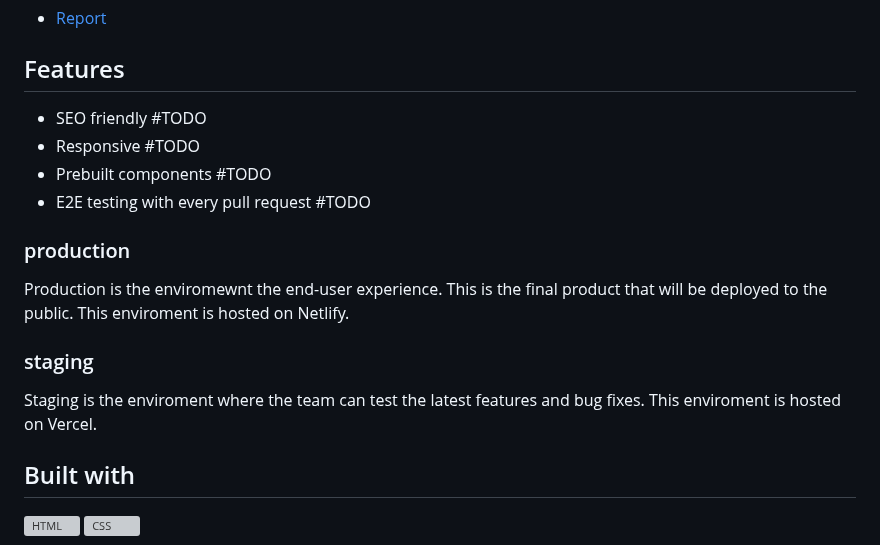
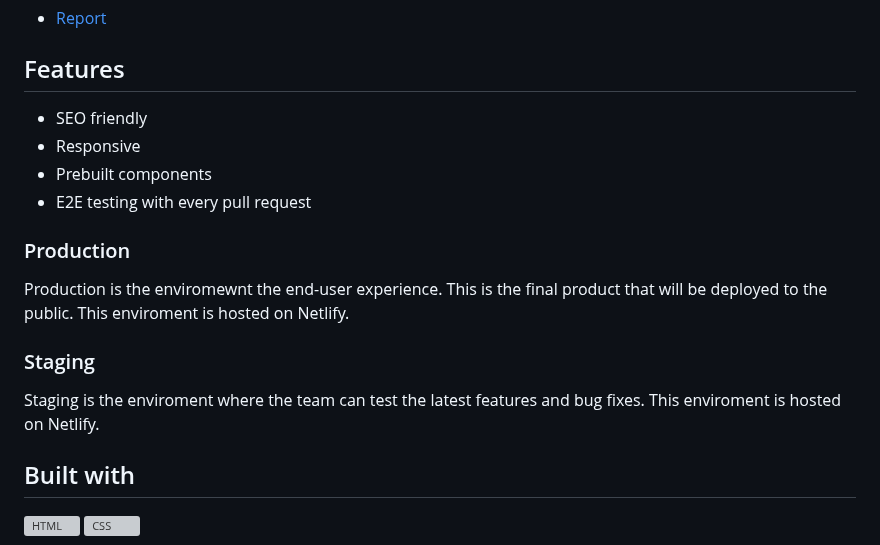
Before and after one commit to Nirush4/Fed1-JavaScript-1-CA, a Markdown page: README.md, the part around the change. Rendered like a GitHub page; grey boxes are pictures that could not be loaded.

```diff
--- a/README.md
+++ b/README.md
@@ -52,19 +52,19 @@ Decide if you will use your existing project, or a fresh project.
 
 ## Features
 
-- SEO friendly #TODO
-- Responsive #TODO
-- Prebuilt components #TODO
-- E2E testing with every pull request #TODO
+- SEO friendly
+- Responsive
+- Prebuilt components
+- E2E testing with every pull request
 
 
-### production
+### Production
 
 Production is the enviromewnt the end-user experience. This is the final product that will be deployed to the public. This enviroment is hosted on Netlify.
 
-### staging
+### Staging
 
-Staging is the enviroment where the team can test the latest features and bug fixes. This enviroment is hosted on Vercel.
+Staging is the enviroment where the team can test the latest features and bug fixes. This enviroment is hosted on Netlify.
 
 ## Built with
 
```
